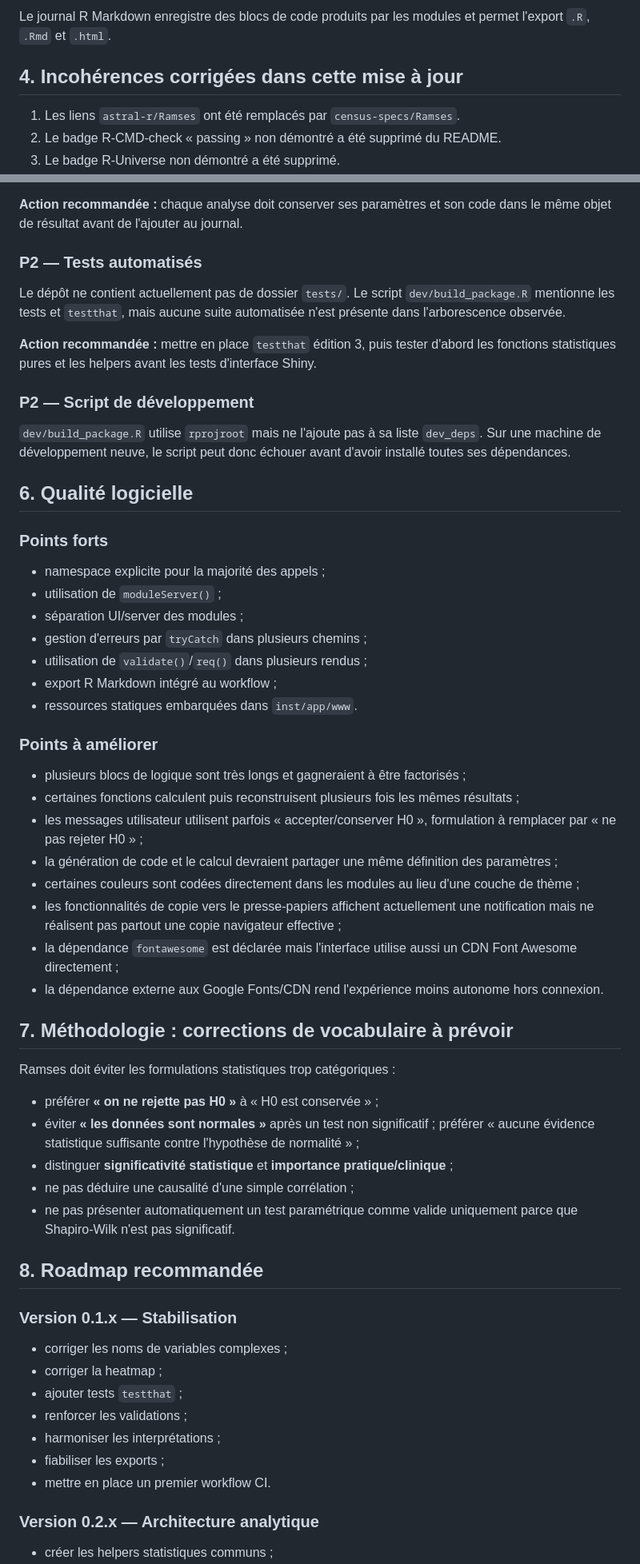
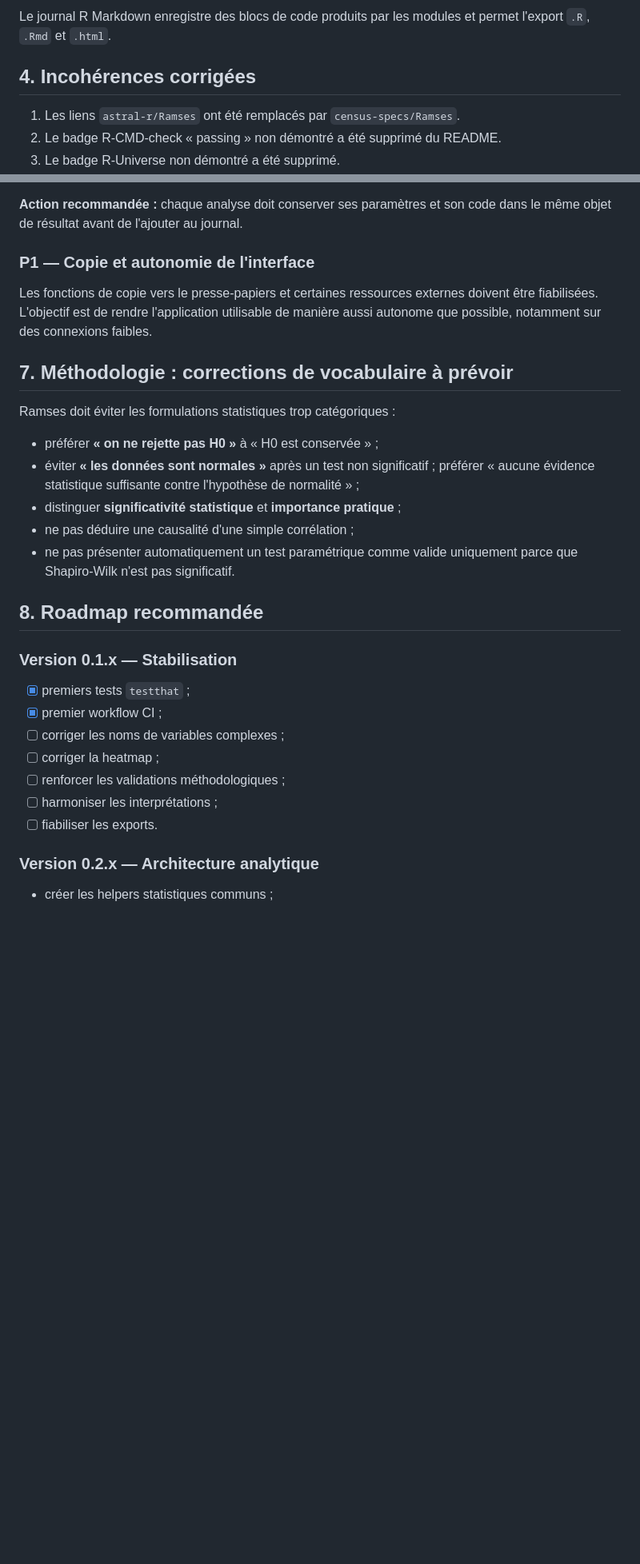
Before and after one commit to census-specs/Ramses, a Markdown page: AUDIT.md, 2 parts joined by grey strips. Shown at 80% size. GitHub-like rendering; blank space fills up the shorter version.

Commit message:
docs: refresh audit after tests and CI

```diff
--- a/AUDIT.md
+++ b/AUDIT.md
@@ -71,7 +74,7 @@ Cette architecture est adaptée à une première version. Elle peut évoluer ver
 
 Le journal R Markdown enregistre des blocs de code produits par les modules et permet l'export `.R`, `.Rmd` et `.html`.
 
-## 4. Incohérences corrigées dans cette mise à jour
+## 4. Incohérences corrigées
 
 1. Les liens `astral-r/Ramses` ont été remplacés par `census-specs/Ramses`.
 2. Le badge R-CMD-check « passing » non démontré a été supprimé du README.
@@ -134,38 +154,9 @@ Le journal est utile, mais il s'agit actuellement d'une génération de code plu
 
 **Action recommandée :** chaque analyse doit conserver ses paramètres et son code dans le même objet de résultat avant de l'ajouter au journal.
 
-### P2 — Tests automatisés
+### P1 — Copie et autonomie de l'interface
 
-Le dépôt ne contient actuellement pas de dossier `tests/`. Le script `dev/build_package.R` mentionne les tests et `testthat`, mais aucune suite automatisée n'est présente dans l'arborescence observée.
-
-**Action recommandée :** mettre en place `testthat` édition 3, puis tester d'abord les fonctions statistiques pures et les helpers avant les tests d'interface Shiny.
-
-### P2 — Script de développement
-
-`dev/build_package.R` utilise `rprojroot` mais ne l'ajoute pas à sa liste `dev_deps`. Sur une machine de développement neuve, le script peut donc échouer avant d'avoir installé toutes ses dépendances.
-
-## 6. Qualité logicielle
-
-### Points forts
-
-- namespace explicite pour la majorité des appels ;
-- utilisation de `moduleServer()` ;
-- séparation UI/server des modules ;
-- gestion d'erreurs par `tryCatch` dans plusieurs chemins ;
-- utilisation de `validate()`/`req()` dans plusieurs rendus ;
-- export R Markdown intégré au workflow ;
-- ressources statiques embarquées dans `inst/app/www`.
-
-### Points à améliorer
-
-- plusieurs blocs de logique sont très longs et gagneraient à être factorisés ;
-- certaines fonctions calculent puis reconstruisent plusieurs fois les mêmes résultats ;
-- les messages utilisateur utilisent parfois « accepter/conserver H0 », formulation à remplacer par « ne pas rejeter H0 » ;
-- la génération de code et le calcul devraient partager une même définition des paramètres ;
-- certaines couleurs sont codées directement dans les modules au lieu d'une couche de thème ;
-- les fonctionnalités de copie vers le presse-papiers affichent actuellement une notification mais ne réalisent pas partout une copie navigateur effective ;
-- la dépendance `fontawesome` est déclarée mais l'interface utilise aussi un CDN Font Awesome directement ;
-- la dépendance externe aux Google Fonts/CDN rend l'expérience moins autonome hors connexion.
+Les fonctions de copie vers le presse-papiers et certaines ressources externes doivent être fiabilisées. L'objectif est de rendre l'application utilisable de manière aussi autonome que possible, notamment sur des connexions faibles.
 
 ## 7. Méthodologie : corrections de vocabulaire à prévoir
 
@@ -173,7 +164,7 @@ Ramses doit éviter les formulations statistiques trop catégoriques :
 
 - préférer **« on ne rejette pas H0 »** à « H0 est conservée » ;
 - éviter **« les données sont normales »** après un test non significatif ; préférer « aucune évidence statistique suffisante contre l'hypothèse de normalité » ;
-- distinguer **significativité statistique** et **importance pratique/clinique** ;
+- distinguer **significativité statistique** et **importance pratique** ;
 - ne pas déduire une causalité d'une simple corrélation ;
 - ne pas présenter automatiquement un test paramétrique comme valide uniquement parce que Shapiro-Wilk n'est pas significatif.
 
@@ -181,13 +172,13 @@ Ramses doit éviter les formulations statistiques trop catégoriques :
 
 ### Version 0.1.x — Stabilisation
 
-- corriger les noms de variables complexes ;
-- corriger la heatmap ;
-- ajouter tests `testthat` ;
-- renforcer les validations ;
-- harmoniser les interprétations ;
-- fiabiliser les exports ;
-- mettre en place un premier workflow CI.
+- [x] premiers tests `testthat` ;
+- [x] premier workflow CI ;
+- [ ] corriger les noms de variables complexes ;
+- [ ] corriger la heatmap ;
+- [ ] renforcer les validations méthodologiques ;
+- [ ] harmoniser les interprétations ;
+- [ ] fiabiliser les exports.
 
 ### Version 0.2.x — Architecture analytique
 
```
Also changed, not shown: other parts of AUDIT.md (+25 -9 lines).
